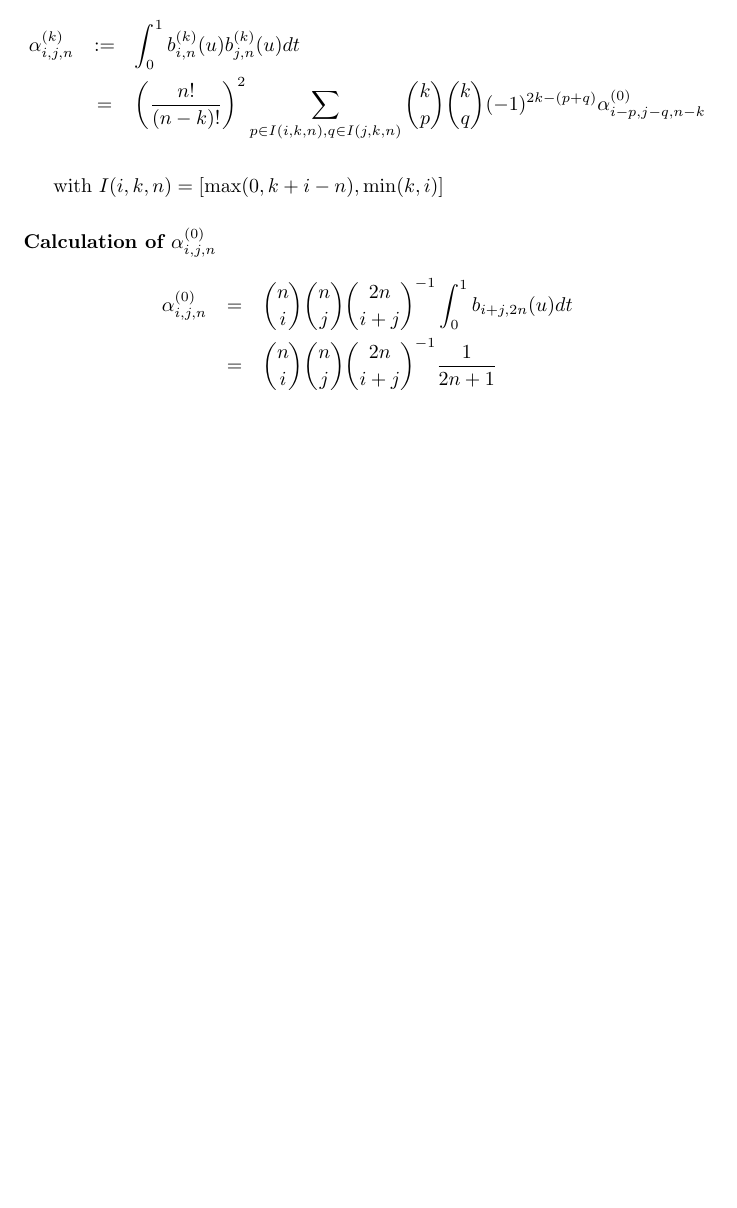
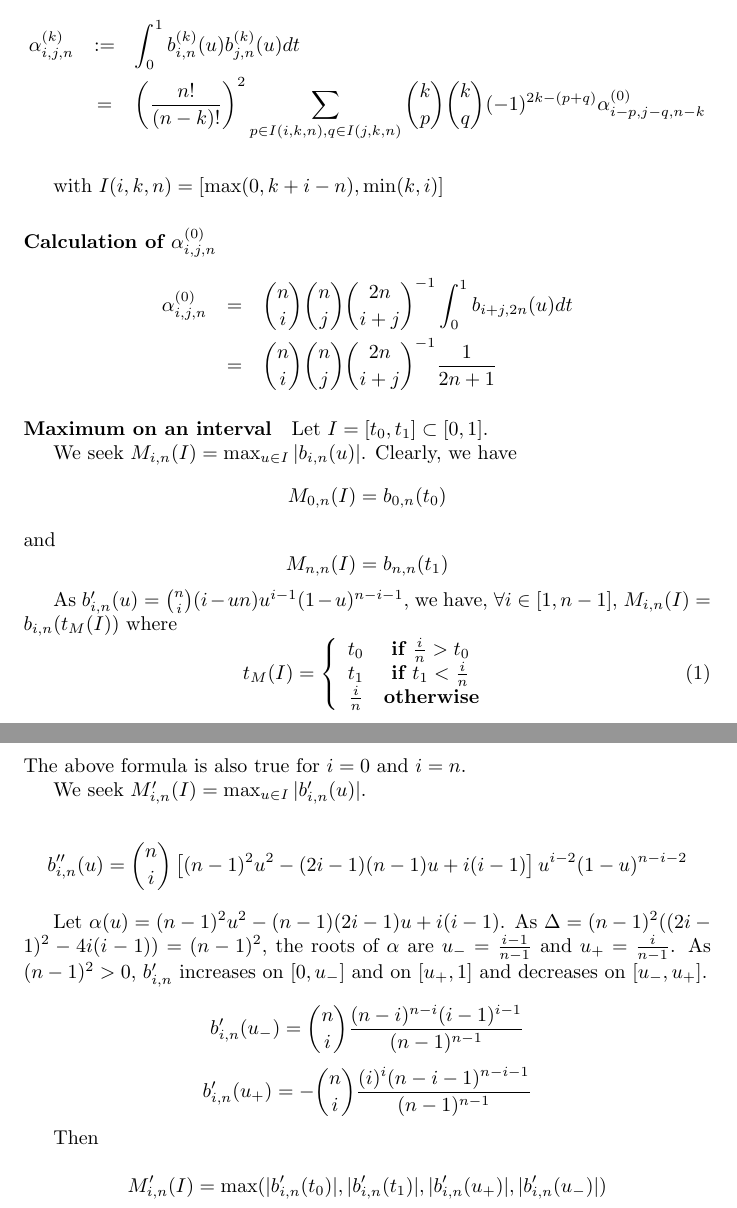
Before and after one commit to humanoid-path-planner/hpp-core, a LaTeX document (doc/bernstein-polynoms.tex): part of page 2 of 2 before the commit and two parts of pages 2 and 3 of 3 after it, the two joined at a grey line, cut so that both start at the same text, the shorter picture padded with empty space. Compiled offline with pdfLaTeX.

Commit message:
Update documentation about Spline::impl_velocityBound

```diff
--- a/doc/bernstein-polynoms.tex
+++ b/doc/bernstein-polynoms.tex
@@ -90,4 +90,51 @@ with $I(i,k,n) = [ \max(0, k+i-n), \min(k,i) ]$
   % \alpha_{i-p,j-q,n-k}^{(0)} \\
 % \end{eqnarray*}
 
+\paragraph{Maximum on an interval}
+Let $I = \left[ t_0, t_1 \right] \subset \left[ 0,1 \right]$.
+
+We seek $ M_{i,n} (I) = \max_{u \in I} |\bernstein{i}{n} (u)| $.
+Clearly, we have
+$$ M_{0, n} (I) = \bernstein{0}{n} (t_0) $$
+and
+$$ M_{n, n} (I) = \bernstein{n}{n} (t_1) $$
+
+As $\bernstein{i}{n}' (u) = { n \choose i } ( i - u n ) u^{i-1} (1-u)^{n-i-1}$,
+we have, $\forall i \in \left[ 1, n-1 \right]$, $ M_{i,n} (I) = \bernstein{i}{n} (t_M(I)) $
+where
+\begin{equation}
+  t_M (I) = \left\lbrace
+  \begin{array}{cl}
+    t_0 & \textbf{ if } \frac{i}{n} > t_0 \\
+    t_1 & \textbf{ if } t_1 < \frac{i}{n} \\
+    \frac{i}{n} & \textbf{otherwise}
+  \end{array}
+  \right.
+\end{equation}
+The above formula is also true for $i = 0$ and $i=n$.
+
+We seek $ M_{i,n}' (I) = \max_{u \in I} |\bernstein{i}{n}' (u)| $.
+
+$$
+\bernstein{i}{n}'' (u) = { n \choose i } \left[ (n-1)^2 u^2 - (2 i - 1) (n - 1) u + i (i-1) \right] u^{i-2} (1-u)^{n-i-2}
+$$
+
+Let $ \alpha(u) = (n-1)^2 u^2 - (n - 1)(2 i - 1) u + i (i-1) $.
+As $\Delta = (n-1)^2 ( (2i-1)^2 - 4 i (i - 1)) = (n-1)^2$,
+the roots of $\alpha$ are $ u_- = \frac{i-1}{n-1} $ and $ u_+ = \frac{i}{n-1}$.
+As $(n-1)^2 > 0$, $\bernstein{i}{n}'$ increases on $\left[ 0, u_- \right]$ and on $\left[ u_+, 1\right]$
+and decreases on $\left[ u_-, u_+ \right]$.
+
+$$
+\bernstein{i}{n}' (u_-) = { n \choose i } \frac{(n-i)^{n-i} (i-1)^{i-1}}{(n-1)^{n-1}}
+$$
+$$
+\bernstein{i}{n}' (u_+) = - { n \choose i } \frac{(i)^i (n-i-1)^{n-i-1}}{(n-1)^{n-1}}
+$$
+
+Then
+
+$$ M_{i,n}'(I) = \max(|\bernstein{i}{n}' (t_0)|,|\bernstein{i}{n}' (t_1)|,|\bernstein{i}{n}' (u_+)|,|\bernstein{i}{n}' (u_-)|)$$
+
+
 \end{document}
```
